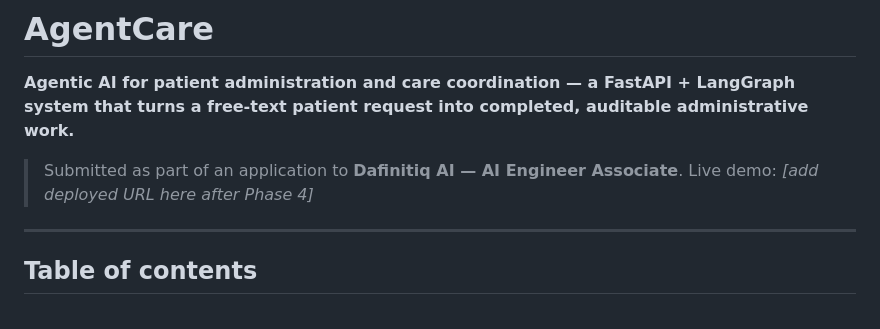
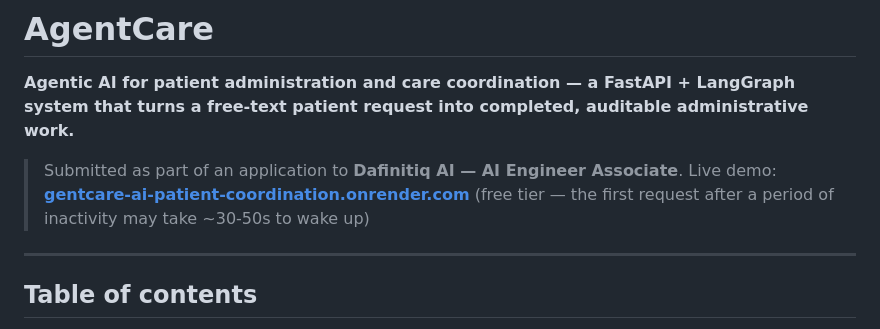
Before and after one commit to Abdullah-qazi-1/agentcare-ai-patient-coordination, a Markdown page: README.md, the part around the change. GitHub-like rendering.

Commit message:
Add live demo URL to README

```diff
--- a/README.md
+++ b/README.md
@@ -3,7 +3,8 @@
 **Agentic AI for patient administration and care coordination — a FastAPI + LangGraph system that turns a free-text patient request into completed, auditable administrative work.**
 
 > Submitted as part of an application to **Dafinitiq AI — AI Engineer Associate**.
-> Live demo: _[add deployed URL here after Phase 4]_
+> Live demo: **[gentcare-ai-patient-coordination.onrender.com](https://gentcare-ai-patient-coordination.onrender.com)**
+> (free tier — the first request after a period of inactivity may take ~30-50s to wake up)
 
 ---
 
```
